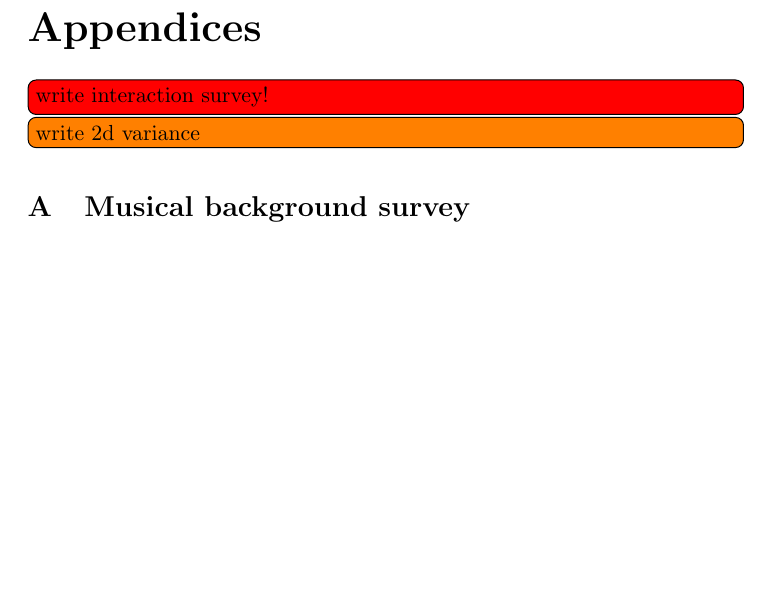
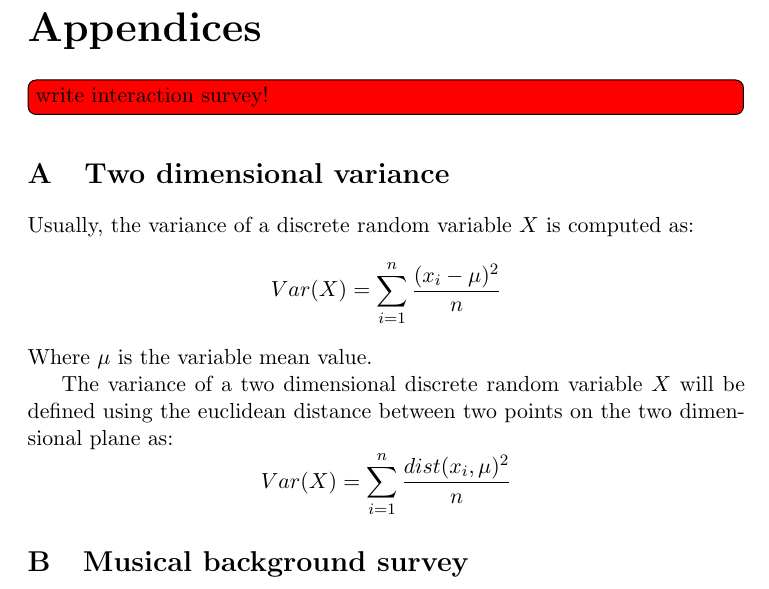
Before and after one commit to Nagasaki45/MA, a LaTeX document (research_proposal.tex): part of page 15 of 21, cut so that both start at the same text, the shorter picture padded with empty space. Compiled offline with pdfLaTeX.

Commit message:
Add simple explenation of the 2d variance in the appendix

```diff
--- a/research_proposal.tex
+++ b/research_proposal.tex
@@ -7,6 +7,7 @@
 \usepackage{calc}  % importent in order to import inkspace images
 \usepackage[labelfont=bf]{caption}  % set caption label to bold
 \usepackage{enumitem}  % to interrupt enumerations and resume
+\usepackage{amsmath}
 \usepackage{tabularx}  % alternative tabular package for the surveys
 \newcolumntype{Y}{>{\centering\arraybackslash}X}  % for centered columns
 \usepackage[toc,page]{appendix}
@@ -407,7 +408,19 @@ More generally, my research explores the potential for using modern technologies
 \begin{appendices}
 
 \todo[inline,color=red]{write interaction survey!}
-\todo[inline]{write 2d variance}
+
+\section{Two dimensional variance}
+
+Usually, the variance of a discrete random variable $X$ is computed as:
+\begin{equation*}
+	Var(X) = \sum_{i=1}^n \frac{(x_i - \mu)^2}{n}
+\end{equation*}
+Where $\mu$ is the variable mean value.
+
+The variance of a two dimensional discrete random variable $X$ will be defined using the euclidean distance between two points on the two dimensional plane as:
+\begin{equation*}
+	Var(X) = \sum_{i=1}^n \frac{dist(x_i, \mu)^2}{n}
+\end{equation*}
 
 \section[Musical background survey]{Musical background survey\\
 	{\normalsize based on the Emmanuel College Music Background Questionnaire, basic version}}
```
